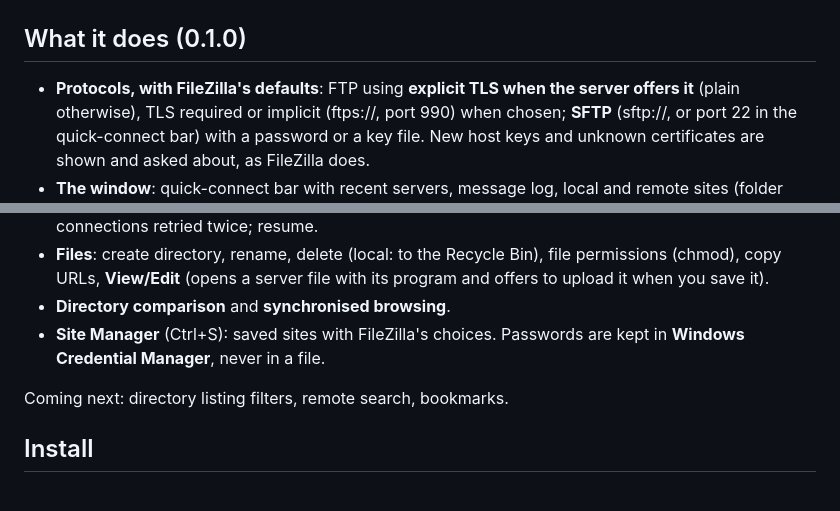
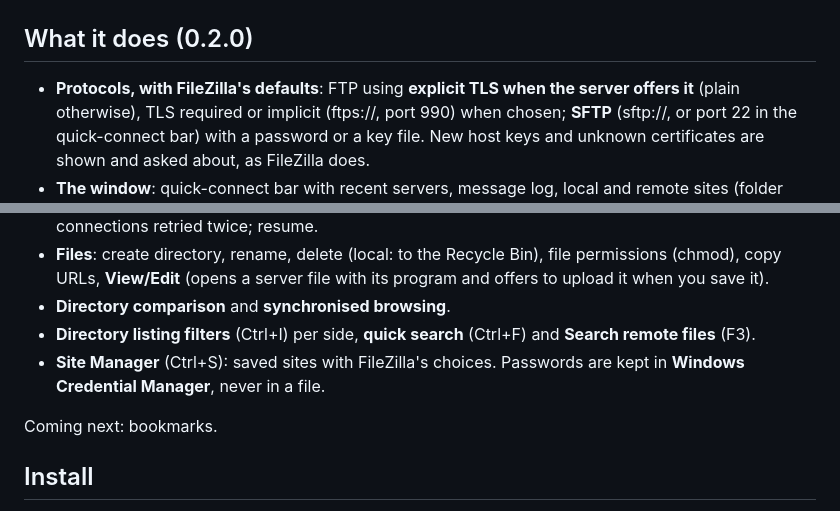
Before and after one commit to ARYEZ/Paragon-PR7-F, a Markdown page: README.md, 2 parts joined by grey strips. GitHub-like rendering.

```diff
--- a/README.md
+++ b/README.md
@@ -5,7 +5,7 @@ The Paragon family's file transfer program: it works the way **FileZilla** works
 
 ![PR7-F](docs/screenshots/main_window.png)
 
-## What it does (0.1.0)
+## What it does (0.2.0)
 
 - **Protocols, with FileZilla's defaults**: FTP using **explicit TLS when the server offers it** (plain otherwise),
   TLS required or implicit (ftps://, port 990) when chosen; **SFTP** (sftp://, or port 22 in the quick-connect bar)
@@ -19,10 +19,11 @@ The Paragon family's file transfer program: it works the way **FileZilla** works
 - **Files**: create directory, rename, delete (local: to the Recycle Bin), file permissions (chmod), copy URLs,
   **View/Edit** (opens a server file with its program and offers to upload it when you save it).
 - **Directory comparison** and **synchronised browsing**.
+- **Directory listing filters** (Ctrl+I) per side, **quick search** (Ctrl+F) and **Search remote files** (F3).
 - **Site Manager** (Ctrl+S): saved sites with FileZilla's choices. Passwords are kept in **Windows Credential
   Manager**, never in a file.
 
-Coming next: directory listing filters, remote search, bookmarks.
+Coming next: bookmarks.
 
 ## Install
 
```
Also changed, not shown: CHANGELOG.md (+12 -0 lines), CLAUDE.md (+4 -0 lines), docs/screenshots/filters.png (added), docs/screenshots/main_window.png, docs/screenshots/search.png (added), 10 other files.
